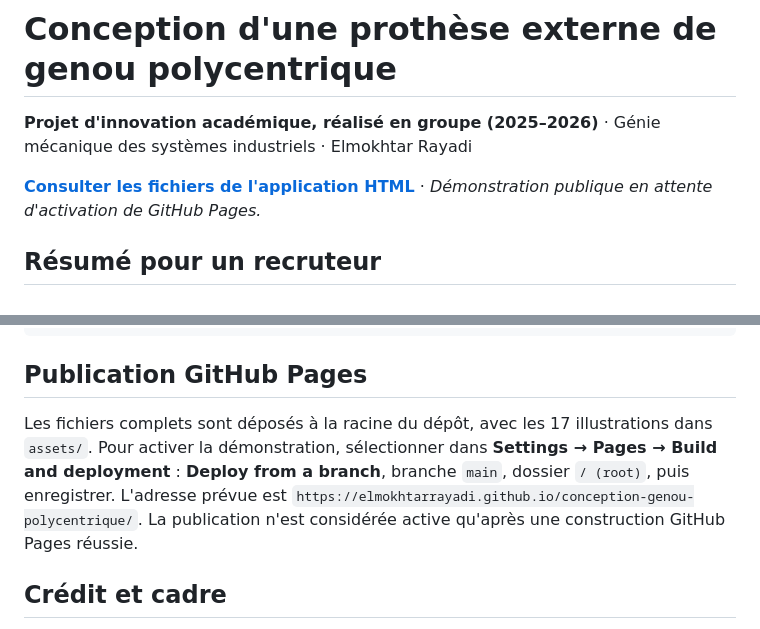
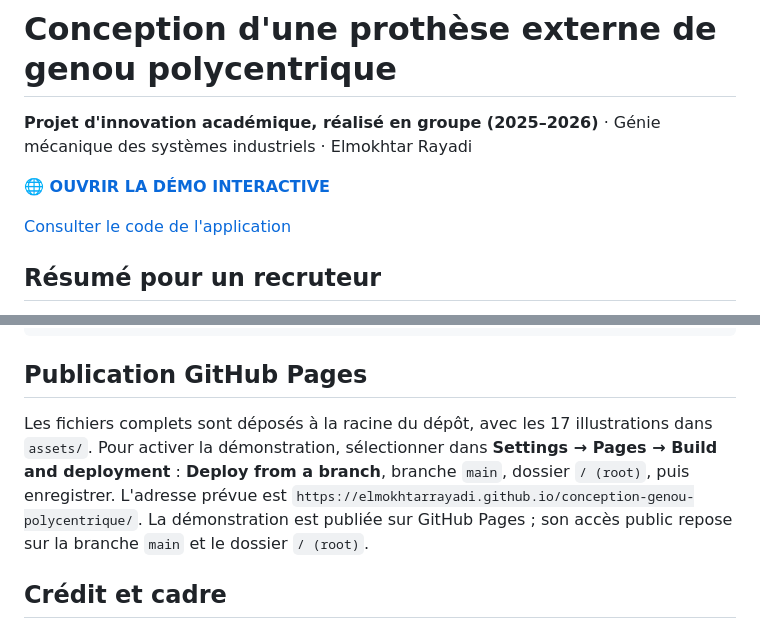
Before and after one commit to elmokhtarrayadi/conception-genou-polycentrique, a Markdown page: README.md, 2 parts joined by grey strips. Drawn GitHub-style.

Commit message:
Link live interactive prosthetic knee application after successful Pages deployment

```diff
--- a/README.md
+++ b/README.md
@@ -2,7 +2,9 @@
 
 **Projet d'innovation académique, réalisé en groupe (2025–2026)** · Génie mécanique des systèmes industriels · Elmokhtar Rayadi
 
-**[Consulter les fichiers de l'application HTML](./index.html)** · *Démonstration publique en attente d'activation de GitHub Pages.*
+**🌐 [OUVRIR LA DÉMO INTERACTIVE](https://elmokhtarrayadi.github.io/conception-genou-polycentrique/)**
+
+[Consulter le code de l'application](./index.html)
 
 ## Résumé pour un recruteur
 
@@ -44,7 +46,7 @@ conception-genou-polycentrique/
 
 ## Publication GitHub Pages
 
-Les fichiers complets sont déposés à la racine du dépôt, avec les 17 illustrations dans `assets/`. Pour activer la démonstration, sélectionner dans **Settings → Pages → Build and deployment** : **Deploy from a branch**, branche `main`, dossier `/ (root)`, puis enregistrer. L'adresse prévue est `https://elmokhtarrayadi.github.io/conception-genou-polycentrique/`. La publication n'est considérée active qu'après une construction GitHub Pages réussie.
+Les fichiers complets sont déposés à la racine du dépôt, avec les 17 illustrations dans `assets/`. Pour activer la démonstration, sélectionner dans **Settings → Pages → Build and deployment** : **Deploy from a branch**, branche `main`, dossier `/ (root)`, puis enregistrer. L'adresse prévue est `https://elmokhtarrayadi.github.io/conception-genou-polycentrique/`. La démonstration est publiée sur GitHub Pages ; son accès public repose sur la branche `main` et le dossier `/ (root)`.
 
 ## Crédit et cadre
 
```
